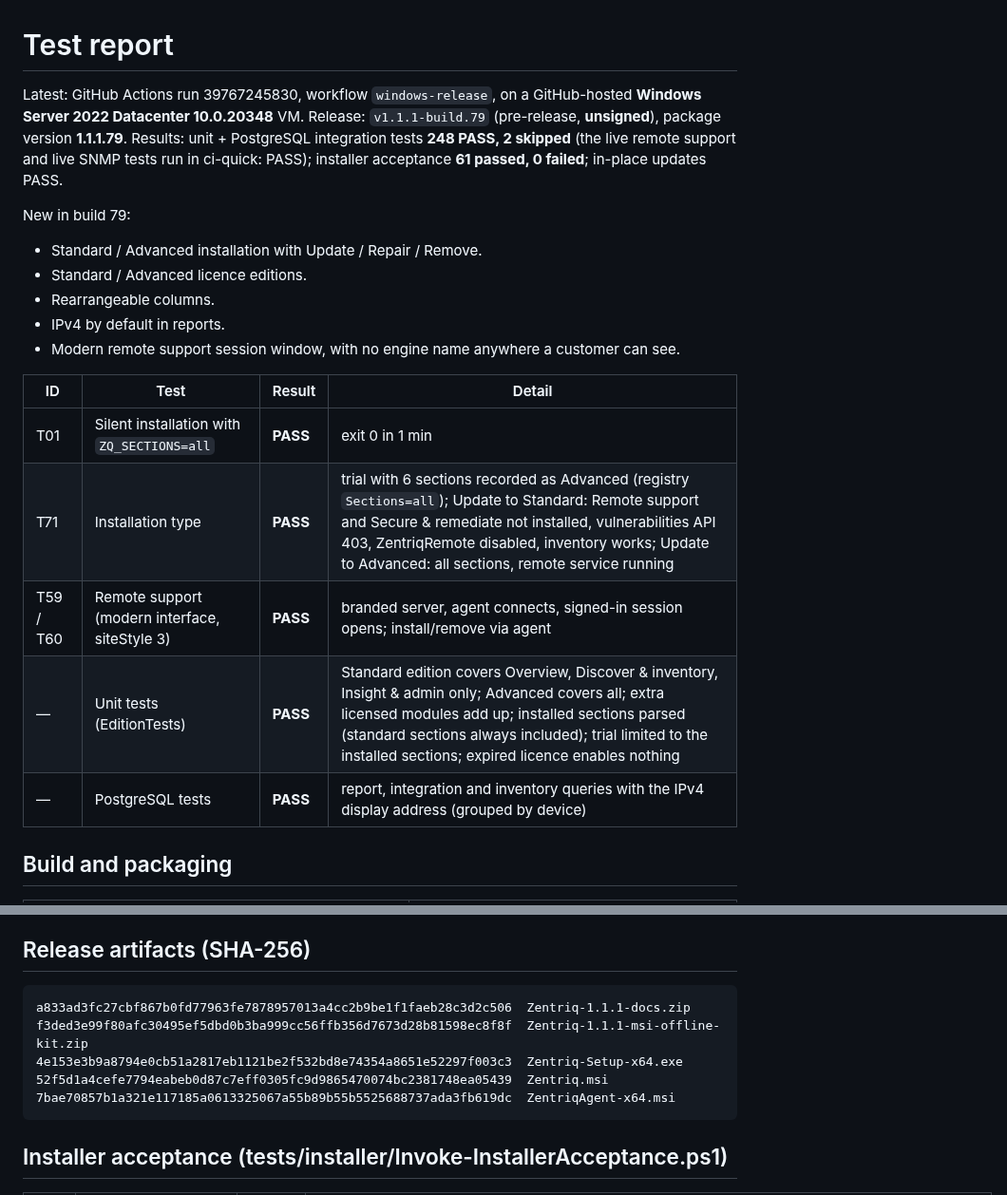
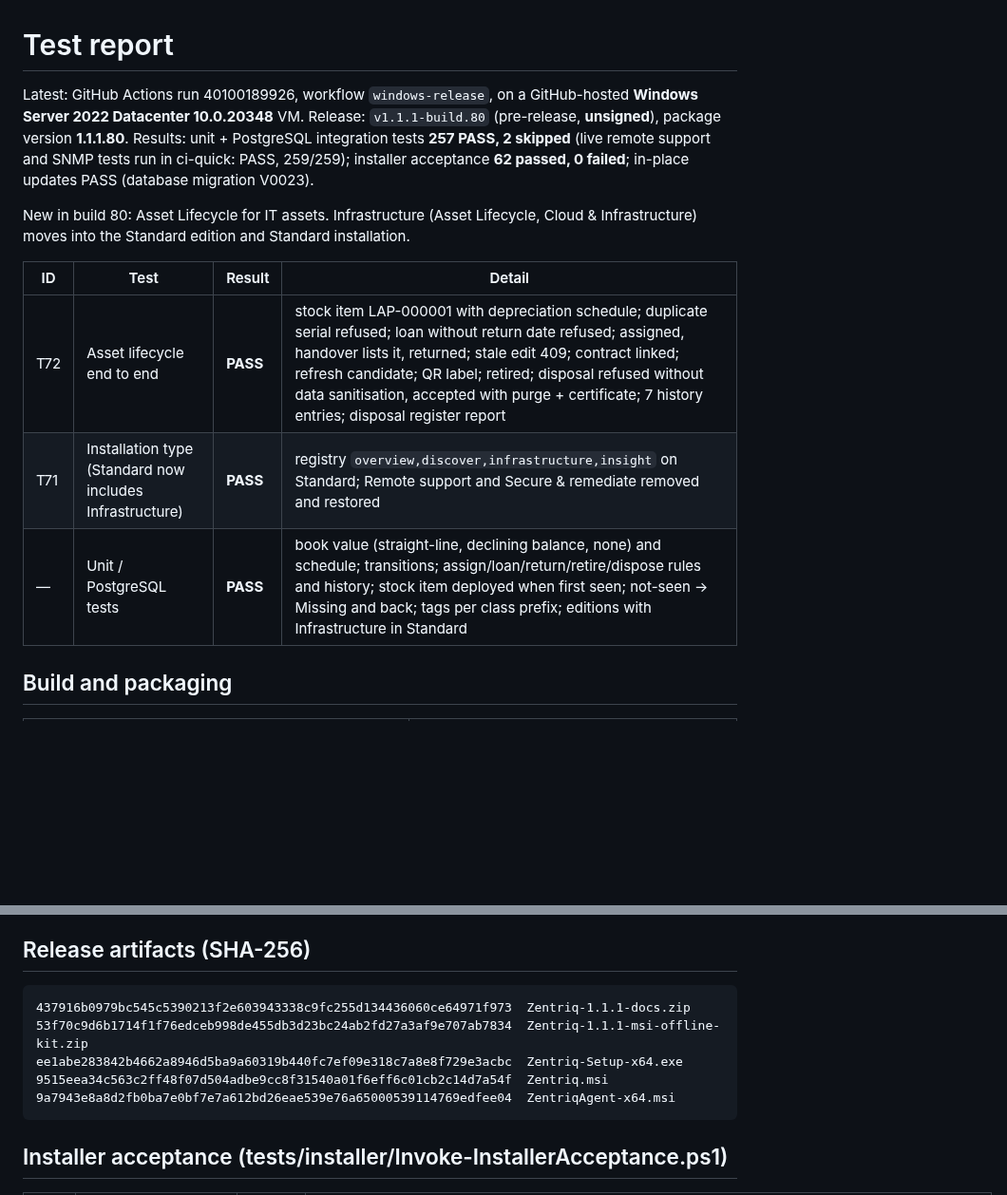
Before and after one commit to sanjibmon/zentriq, a Markdown page: docs/test-report.md, 2 parts joined by grey strips. Shown at 95% size. Rendered like a GitHub page; blank space fills up the shorter version.

Commit message:
Test report for build 80 [skip ci]
Co-Authored-By: Claude Opus 5.5 <noreply@anthropic.com>
Claude-Session: https://claude.ai/code/session_01VwJkJjJLUjGV9bdPCHDfJB

````diff
--- a/docs/test-report.md
+++ b/docs/test-report.md
@@ -1,24 +1,17 @@
 # Test report
 
-Latest: GitHub Actions run 39767245830, workflow `windows-release`, on a GitHub-hosted **Windows Server 2022 Datacenter
-10.0.20348** VM. Release: `v1.1.1-build.79` (pre-release, **unsigned**), package version **1.1.1.79**. Results: unit +
-PostgreSQL integration tests **248 PASS, 2 skipped** (the live remote support and live SNMP tests run in ci-quick: PASS);
-installer acceptance **61 passed, 0 failed**; in-place updates PASS.
+Latest: GitHub Actions run 40100189926, workflow `windows-release`, on a GitHub-hosted **Windows Server 2022 Datacenter
+10.0.20348** VM. Release: `v1.1.1-build.80` (pre-release, **unsigned**), package version **1.1.1.80**. Results: unit +
+PostgreSQL integration tests **257 PASS, 2 skipped** (live remote support and SNMP tests run in ci-quick: PASS, 259/259);
+installer acceptance **62 passed, 0 failed**; in-place updates PASS (database migration V0023).
 
-New in build 79:
-- Standard / Advanced installation with Update / Repair / Remove.
-- Standard / Advanced licence editions.
-- Rearrangeable columns.
-- IPv4 by default in reports.
-- Modern remote support session window, with no engine name anywhere a customer can see.
+New in build 80: Asset Lifecycle for IT assets. Infrastructure (Asset Lifecycle, Cloud & Infrastructure) moves into the Standard edition and Standard installation.
 
 | ID | Test | Result | Detail |
 |---|---|---|---|
-| T01 | Silent installation with `ZQ_SECTIONS=all` | **PASS** | exit 0 in 1 min |
-| T71 | Installation type | **PASS** | trial with 6 sections recorded as Advanced (registry `Sections=all`); Update to Standard: Remote support and Secure & remediate not installed, vulnerabilities API 403, ZentriqRemote disabled, inventory works; Update to Advanced: all sections, remote service running |
-| T59 / T60 | Remote support (modern interface, siteStyle 3) | **PASS** | branded server, agent connects, signed-in session opens; install/remove via agent |
-| — | Unit tests (EditionTests) | **PASS** | Standard edition covers Overview, Discover & inventory, Insight & admin only; Advanced covers all; extra licensed modules add up; installed sections parsed (standard sections always included); trial limited to the installed sections; expired licence enables nothing |
-| — | PostgreSQL tests | **PASS** | report, integration and inventory queries with the IPv4 display address (grouped by device) |
+| T72 | Asset lifecycle end to end | **PASS** | stock item LAP-000001 with depreciation schedule; duplicate serial refused; loan without return date refused; assigned, handover lists it, returned; stale edit 409; contract linked; refresh candidate; QR label; retired; disposal refused without data sanitisation, accepted with purge + certificate; 7 history entries; disposal register report |
+| T71 | Installation type (Standard now includes Infrastructure) | **PASS** | registry `overview,discover,infrastructure,insight` on Standard; Remote support and Secure & remediate removed and restored |
+| — | Unit / PostgreSQL tests | **PASS** | book value (straight-line, declining balance, none) and schedule; transitions; assign/loan/return/retire/dispose rules and history; stock item deployed when first seen; not-seen → Missing and back; tags per class prefix; editions with Infrastructure in Standard |
 
 ## Build and packaging
 
@@ -37,11 +30,11 @@ replaced) and the trial's 30-device total cap.
 ## Release artifacts (SHA-256)
 
 ```
-a833ad3fc27cbf867b0fd77963fe7878957013a4cc2b9be1f1faeb28c3d2c506  Zentriq-1.1.1-docs.zip
-f3ded3e99f80afc30495ef5dbd0b3ba999cc56ffb356d7673d28b81598ec8f8f  Zentriq-1.1.1-msi-offline-kit.zip
-4e153e3b9a8794e0cb51a2817eb1121be2f532bd8e74354a8651e52297f003c3  Zentriq-Setup-x64.exe
-52f5d1a4cefe7794eabeb0d87c7eff0305fc9d9865470074bc2381748ea05439  Zentriq.msi
-7bae70857b1a321e117185a0613325067a55b89b55b5525688737ada3fb619dc  ZentriqAgent-x64.msi
+437916b0979bc545c5390213f2e603943338c9fc255d134436060ce64971f973  Zentriq-1.1.1-docs.zip
+53f70c9d6b1714f1f76edceb998de455db3d23bc24ab2fd27a3af9e707ab7834  Zentriq-1.1.1-msi-offline-kit.zip
+ee1abe283842b4662a8946d5ba9a60319b440fc7ef09e318c7a8e8f729e3acbc  Zentriq-Setup-x64.exe
+9515eea34c563c2ff48f07d504adbe9cc8f31540a01f6eff6c01cb2c14d7a54f  Zentriq.msi
+9a7943e8a8d2fb0ba7e0bf7e7a612bd26eae539e76a65000539114769edfee04  ZentriqAgent-x64.msi
 ```
 
 ## Installer acceptance (tests/installer/Invoke-InstallerAcceptance.ps1)
````
